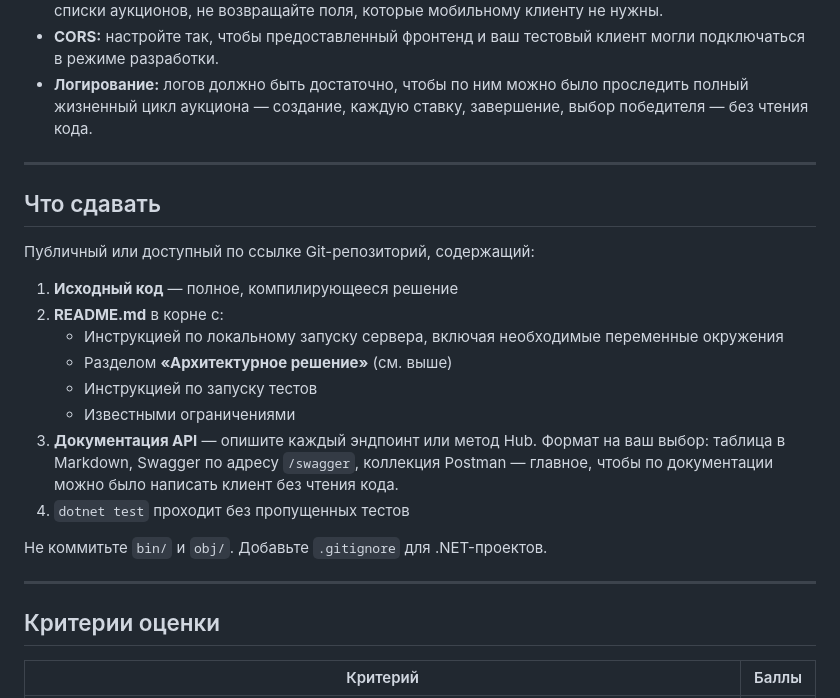
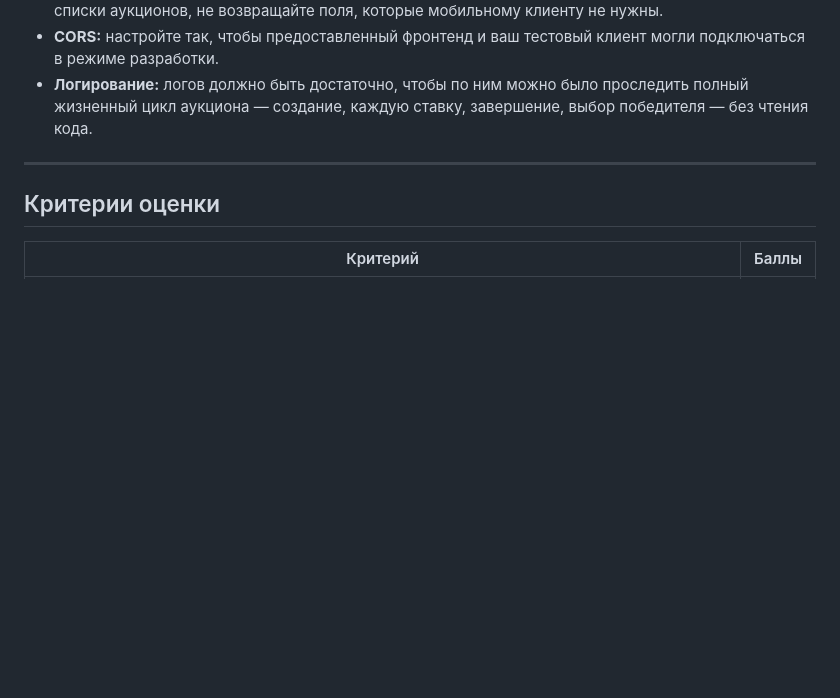
Before and after one commit to xivol/greenswamp, a Markdown page: indiv/README.md, the part around the change. GitHub-like rendering; blank space fills up the shorter version.

Commit message:
auctions text

```diff
--- a/indiv/README.md
+++ b/indiv/README.md
@@ -99,23 +99,6 @@ Lily Market — это **платформа с приоритетом мобил
 
 ---
 
-## Что сдавать
-
-Публичный или доступный по ссылке Git-репозиторий, содержащий:
-
-1. **Исходный код** — полное, компилирующееся решение
-2. **README.md** в корне с:
-   - Инструкцией по локальному запуску сервера, включая необходимые переменные окружения
-   - Разделом **«Архитектурное решение»** (см. выше)
-   - Инструкцией по запуску тестов
-   - Известными ограничениями
-3. **Документация API** — опишите каждый эндпоинт или метод Hub. Формат на ваш выбор: таблица в Markdown, Swagger по адресу `/swagger`, коллекция Postman — главное, чтобы по документации можно было написать клиент без чтения кода.
-4. `dotnet test` проходит без пропущенных тестов
-
-Не коммитьте `bin/` и `obj/`. Добавьте `.gitignore` для .NET-проектов.
-
----
-
 ## Критерии оценки
 
 | Критерий | Баллы |
```
